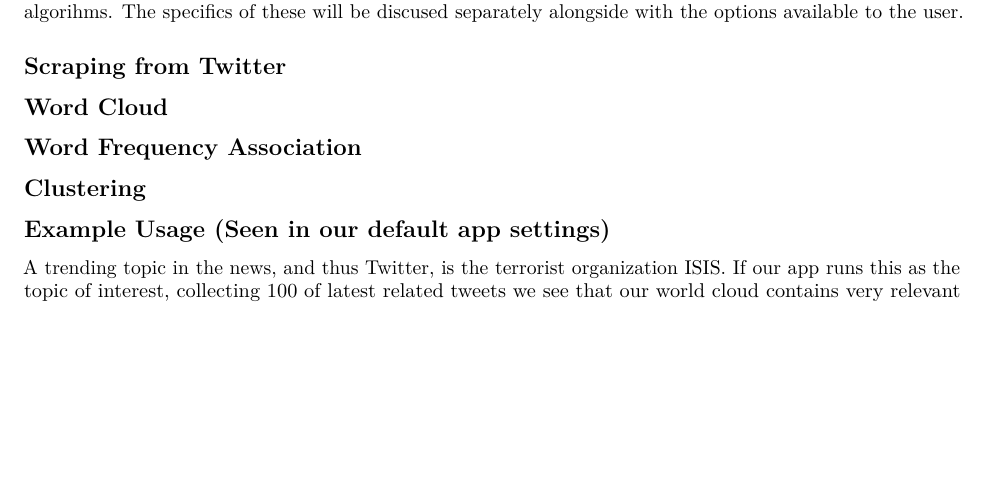
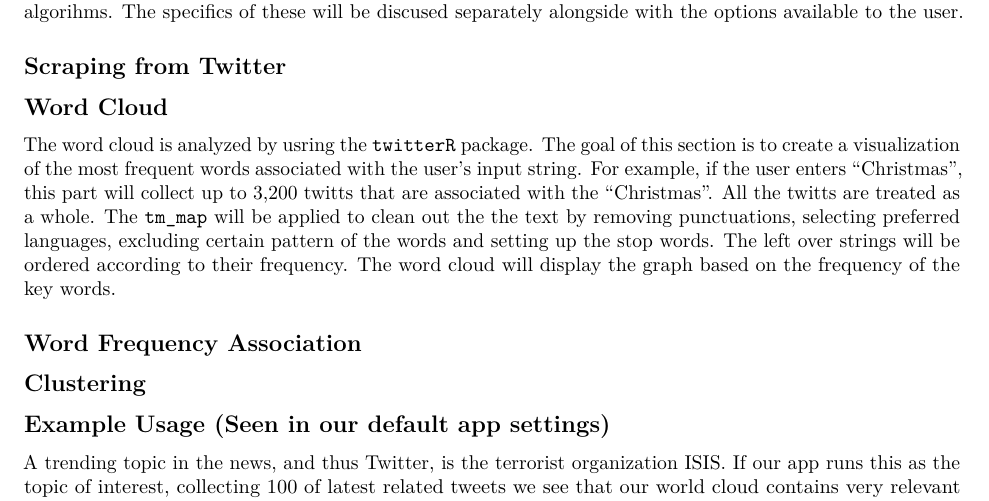
Before and after one commit to js641/STA523_Final_Project, an R Markdown document (FinalProject.Rmd): part of page 1 of 2, cut so that both start at the same text, the shorter picture padded with empty space. Rendered offline with R 4.5, knitr and Pandoc, then LaTeX, with nearby package versions.

Commit message:
word cloud

```diff
--- a/FinalProject.Rmd
+++ b/FinalProject.Rmd
@@ -14,6 +14,8 @@ Our final project consists of programming an R Shiny application that performs v
 
 ## Word Cloud
 
+The word cloud is analyzed by usring the `twitterR` package. The goal of this section is to create a visualization of the most frequent words associated with the user's input string. For example, if the user enters "Christmas", this part will collect up to 3,200 twitts that are associated with the "Christmas". All the twitts are treated as a whole. The `tm_map` will be applied to clean out the the text by removing punctuations, selecting preferred languages, excluding certain pattern of the words and setting up the stop words. The left over strings will be ordered according to their frequency. The word cloud will display the graph based on the frequency of the key words.
+
 ## Word Frequency Association
 
 ## Clustering
```
